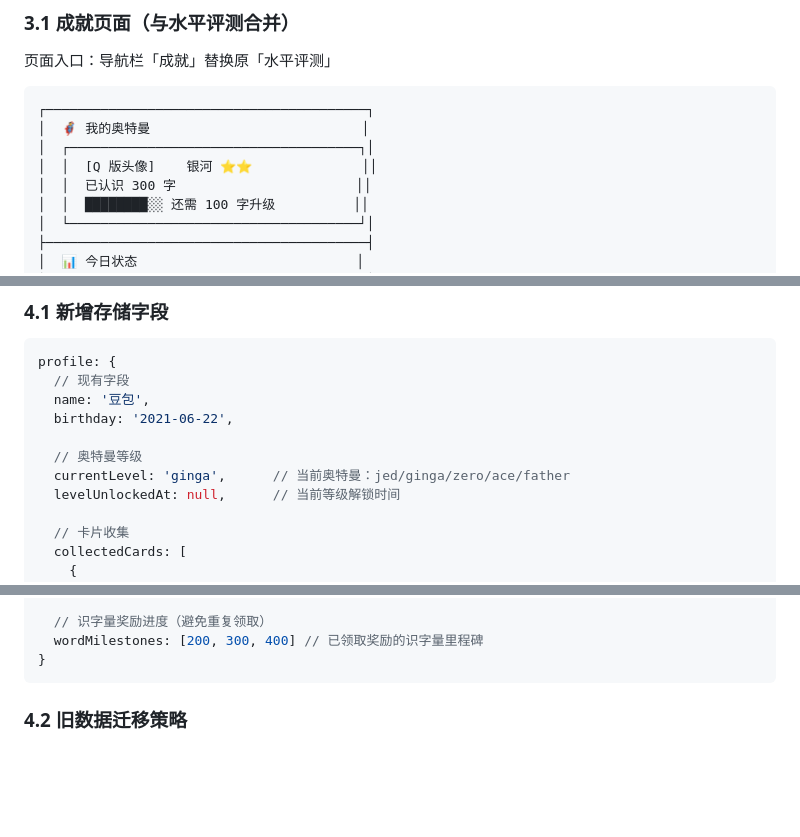
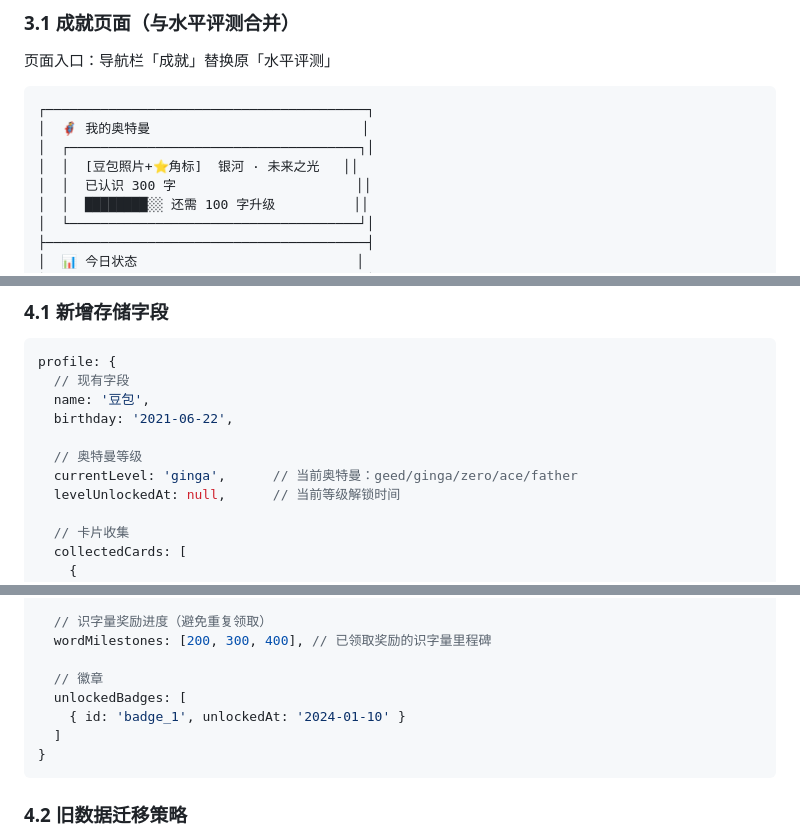
Before and after one commit to UnaZhou-hub/doubao-reader, a Markdown page: req.md, 3 parts joined by grey strips. Rendered like a GitHub page; blank space fills up the shorter version.

````diff
--- a/req.md
+++ b/req.md
@@ -181,7 +182,7 @@
 ┌─────────────────────────────────────────┐
 │  🦸 我的奥特曼                           │
 │  ┌─────────────────────────────────────┐│
-│  │  [Q 版头像]    银河 ⭐⭐              ││
+│  │  [豆包照片+⭐角标]  银河 · 未来之光   ││
 │  │  已认识 300 字                       ││
 │  │  ████████░░ 还需 100 字升级          ││
 │  └─────────────────────────────────────┘│
@@ -292,7 +293,7 @@ profile: {
   birthday: '2021-06-22',
 
   // 奥特曼等级
-  currentLevel: 'ginga',      // 当前奥特曼：jed/ginga/zero/ace/father
+  currentLevel: 'ginga',      // 当前奥特曼：geed/ginga/zero/ace/father
   levelUnlockedAt: null,      // 当前等级解锁时间
 
   // 卡片收集
@@ -314,7 +315,12 @@ profile: {
   totalCardsCollected: 0,         // 累计收集卡片数量（含重复）
 
   // 识字量奖励进度（避免重复领取）
-  wordMilestones: [200, 300, 400] // 已领取奖励的识字量里程碑
+  wordMilestones: [200, 300, 400], // 已领取奖励的识字量里程碑
+
+  // 徽章
+  unlockedBadges: [
+    { id: 'badge_1', unlockedAt: '2024-01-10' }
+  ]
 }
 ```
 
````
Also changed, not shown: other parts of req.md (+21 -11 lines).
